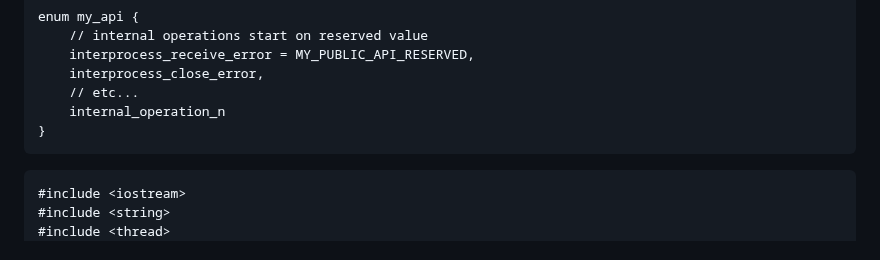
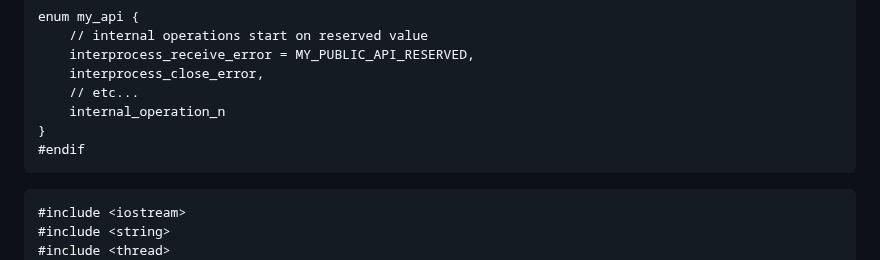
Before and after one commit to durandaltheta/sthread, a Markdown page: README.md, the part around the change. GitHub-like rendering.

Commit message:
fix typo

````diff
--- a/README.md
+++ b/README.md
@@ -581,6 +581,7 @@ enum my_api {
     // etc...
     internal_operation_n
 }
+#endif
 ```
 
 ```
````
